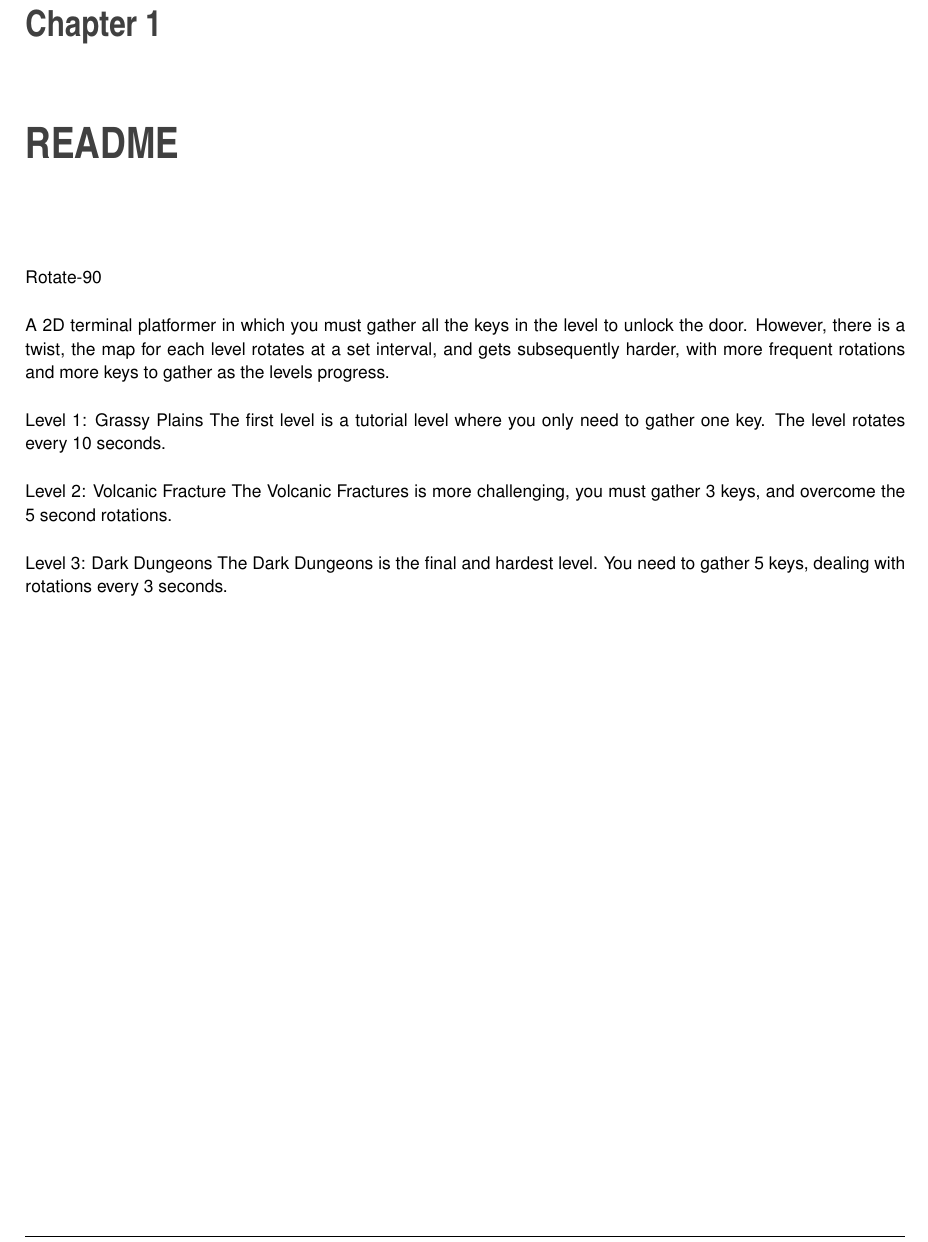
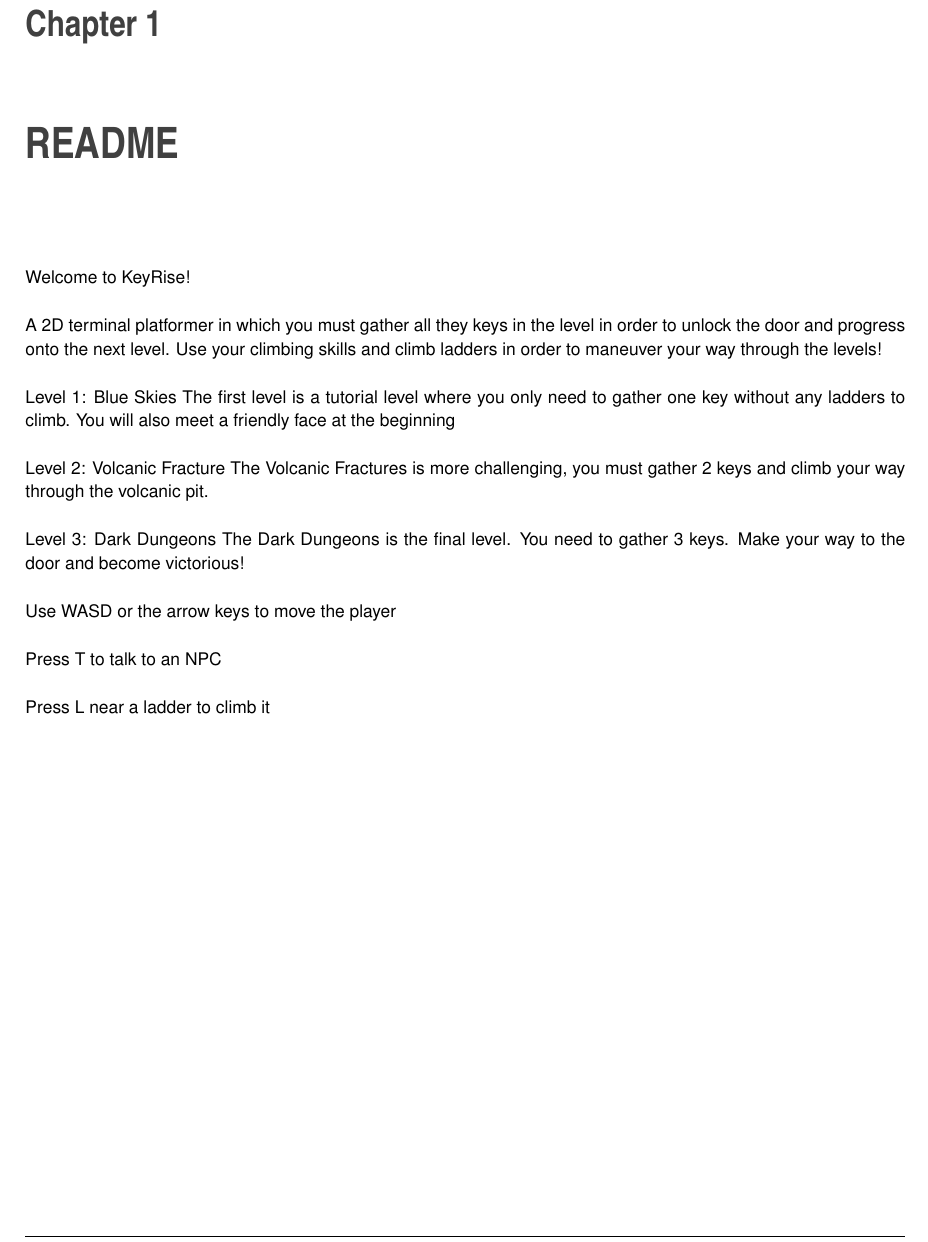
Before and after one commit to mstafam/KeyRise, a LaTeX book (latex/refman.tex, which reads latex/md_README.tex): part of page 5 of 6, cut so that both start at the same text. Compiled offline with pdfLaTeX.

```diff
--- a/latex/md_README.tex
+++ b/latex/md_README.tex
@@ -1,9 +1,15 @@
-Rotate-\/90
+Welcome to Key\+Rise!
 
-A 2D terminal platformer in which you must gather all the keys in the level to unlock the door. However, there is a twist, the map for each level rotates at a set interval, and gets subsequently harder, with more frequent rotations and more keys to gather as the levels progress.
+A 2D terminal platformer in which you must gather all they keys in the level in order to unlock the door and progress onto the next level. Use your climbing skills and climb ladders in order to maneuver your way through the levels!
 
-Level 1\+: Grassy Plains The first level is a tutorial level where you only need to gather one key. The level rotates every 10 seconds.
+Level 1\+: Blue Skies The first level is a tutorial level where you only need to gather one key without any ladders to climb. You will also meet a friendly face at the beginning
 
-Level 2\+: Volcanic Fracture The Volcanic Fractures is more challenging, you must gather 3 keys, and overcome the 5 second rotations.
+Level 2\+: Volcanic Fracture The Volcanic Fractures is more challenging, you must gather 2 keys and climb your way through the volcanic pit.
 
-Level 3\+: Dark Dungeons The Dark Dungeons is the final and hardest level. You need to gather 5 keys, dealing with rotations every 3 seconds.
+Level 3\+: Dark Dungeons The Dark Dungeons is the final level. You need to gather 3 keys. Make your way to the door and become victorious!
+
+Use WASD or the arrow keys to move the player
+
+Press T to talk to an NPC
+
+Press L near a ladder to climb it
```
Also changed, not shown: 1 other file.
